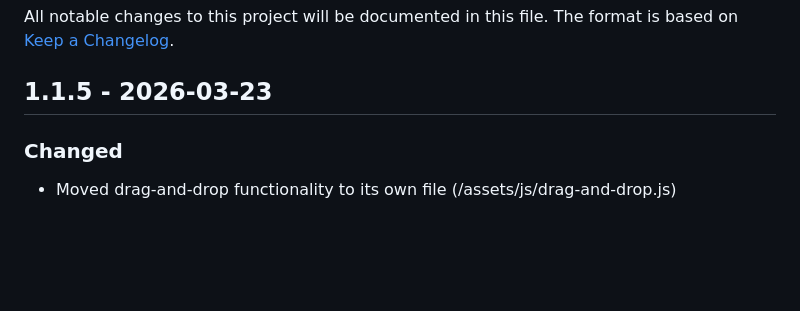
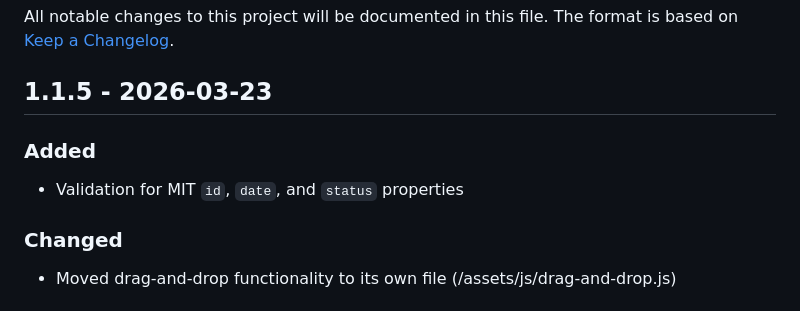
Before and after one commit to samglover/simpleMITs, a Markdown page: CHANGELOG.md, the part around the change. Rendered like a GitHub page; blank space fills up the shorter version.

```diff
--- a/CHANGELOG.md
+++ b/CHANGELOG.md
@@ -3,6 +3,9 @@
 All notable changes to this project will be documented in this file. The format is based on [Keep a Changelog](https://keepachangelog.com/en/1.0.0/).
 
 ## 1.1.5 - 2026-03-23
+
+### Added
+- Validation for MIT `id`, `date`, and `status` properties
 
 ### Changed
 - Moved drag-and-drop functionality to its own file (/assets/js/drag-and-drop.js)
```
